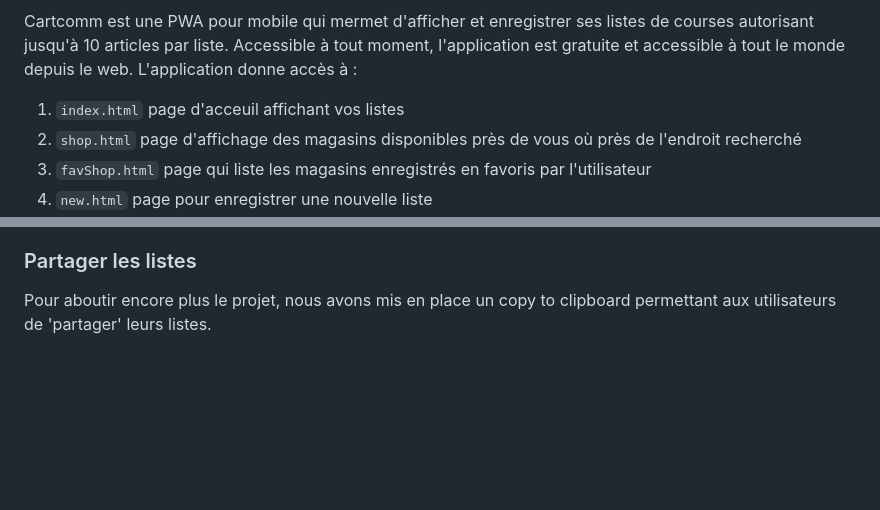
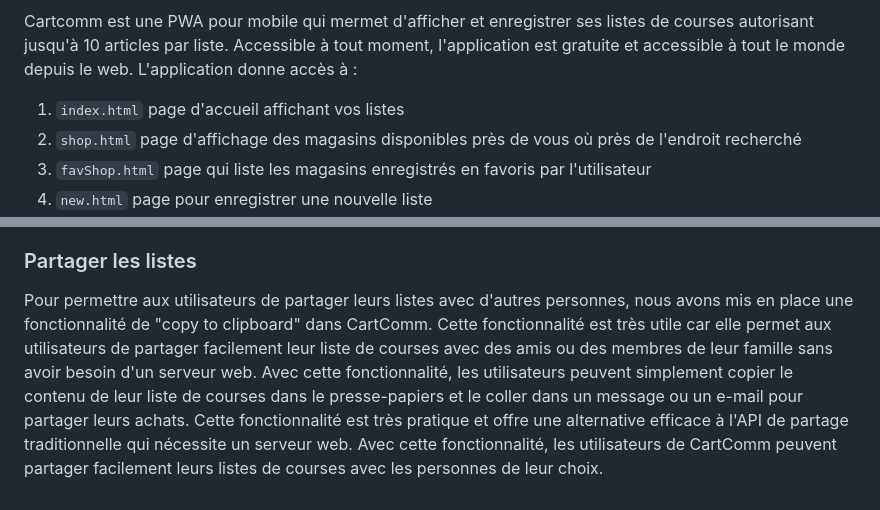
Before and after one commit to s00fy/SAE402, a Markdown page: README.md, 2 parts joined by grey strips. Rendered like a GitHub page; blank space fills up the shorter version.

```diff
--- a/README.md
+++ b/README.md
@@ -15,7 +15,7 @@ Les PWA sont des sites web qui agissent comme des applications natives, offrant
 ![img](https://github.com/s00fy/SAE402/blob/main/src/img/CARTCOMM.jpg)
 
 Cartcomm est une PWA pour mobile qui mermet d'afficher et enregistrer ses listes de courses autorisant jusqu'à 10 articles par liste. Accessible à tout moment, l'application est gratuite et accessible à tout le monde depuis le web. L'application donne accès à :
-1. `index.html` page d'acceuil affichant vos listes
+1. `index.html` page d'accueil affichant vos listes
 2. `shop.html` page d'affichage des magasins disponibles près de vous où près de l'endroit recherché
 3. `favShop.html` page qui liste les magasins enregistrés en favoris par l'utilisateur
 4. `new.html` page pour enregistrer une nouvelle liste
@@ -64,4 +72,4 @@ La demande des permissions est nécessaire pour récolter les données de l'util
 
 ### Partager les listes
 
-Pour aboutir encore plus le projet, nous avons mis en place un copy to clipboard permettant aux utilisateurs de 'partager' leurs listes.
+Pour permettre aux utilisateurs de partager leurs listes avec d'autres personnes, nous avons mis en place une fonctionnalité de "copy to clipboard" dans CartComm. Cette fonctionnalité est très utile car elle permet aux utilisateurs de partager facilement leur liste de courses avec des amis ou des membres de leur famille sans avoir besoin d'un serveur web. Avec cette fonctionnalité, les utilisateurs peuvent simplement copier le contenu de leur liste de courses dans le presse-papiers et le coller dans un message ou un e-mail pour partager leurs achats. Cette fonctionnalité est très pratique et offre une alternative efficace à l'API de partage traditionnelle qui nécessite un serveur web. Avec cette fonctionnalité, les utilisateurs de CartComm peuvent partager facilement leurs listes de courses avec les personnes de leur choix.
```
Also changed, not shown: other parts of README.md (+19 -11 lines).
